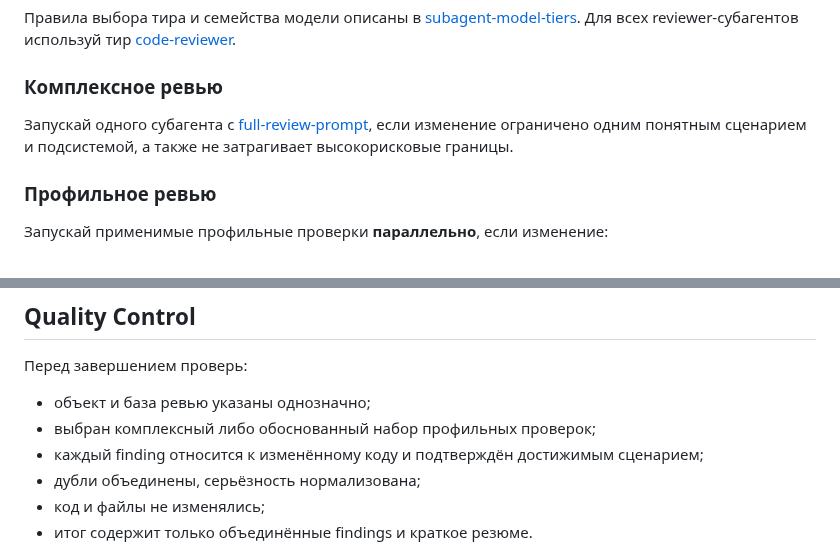
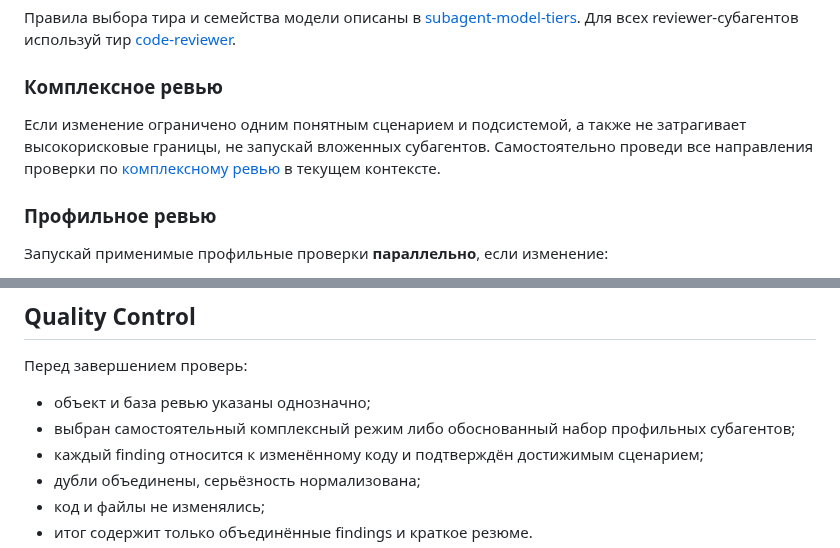
Before and after one commit to irpsv/ai-bro, a Markdown page: skills/bro-review-code/SKILL.md, 2 parts joined by grey strips. Rendered like a GitHub page.

Commit message:
fix: keep small reviews in the invoking agent
Co-authored-by: Илья Рупасов <irpsv@users.noreply.github.com>

```diff
--- a/skills/bro-review-code/SKILL.md
+++ b/skills/bro-review-code/SKILL.md
@@ -46,7 +46,7 @@ disable-model-invocation: true
 
 ### Комплексное ревью
 
-Запускай одного субагента с [full-review-prompt](./subagents/full-review-prompt.md), если изменение ограничено одним понятным сценарием и подсистемой, а также не затрагивает высокорисковые границы.
+Если изменение ограничено одним понятным сценарием и подсистемой, а также не затрагивает высокорисковые границы, не запускай вложенных субагентов. Самостоятельно проведи все направления проверки по [комплексному ревью](./references/full-review.md) в текущем контексте.
 
 ### Профильное ревью
 
@@ -129,7 +129,7 @@ disable-model-invocation: true
 Перед завершением проверь:
 
 - объект и база ревью указаны однозначно;
-- выбран комплексный либо обоснованный набор профильных проверок;
+- выбран самостоятельный комплексный режим либо обоснованный набор профильных субагентов;
 - каждый finding относится к изменённому коду и подтверждён достижимым сценарием;
 - дубли объединены, серьёзность нормализована;
 - код и файлы не изменялись;
```
Also changed, not shown: README.md (+1 -1 lines), 2 other files.
